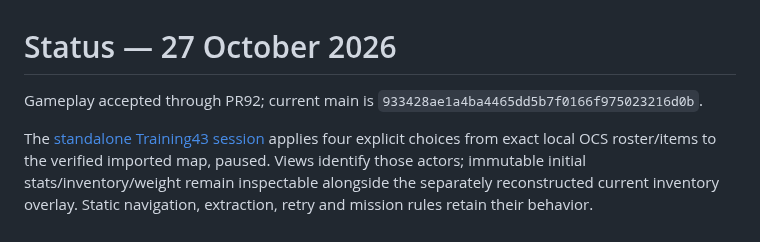
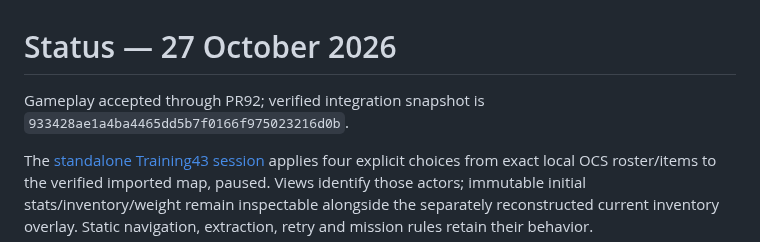
Before and after one commit to derekrivers/HiredGuns, a Markdown page: STATUS.md, the part around the change. Rendered like a GitHub page.

Commit message:
Identify gameplay integration SHA as a verified snapshot

```diff
--- a/STATUS.md
+++ b/STATUS.md
@@ -1,6 +1,6 @@
 # Status — 27 October 2026
 
-Gameplay accepted through PR92; current main is
+Gameplay accepted through PR92; verified integration snapshot is
 `933428ae1a4ba4465dd5b7f0166f975023216d0b`.
 
 The [standalone Training43 session](docs/training-session.md) applies four explicit
```
